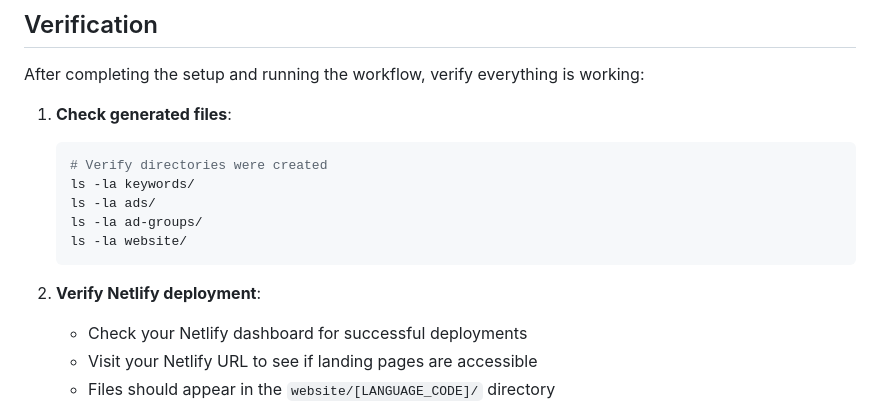
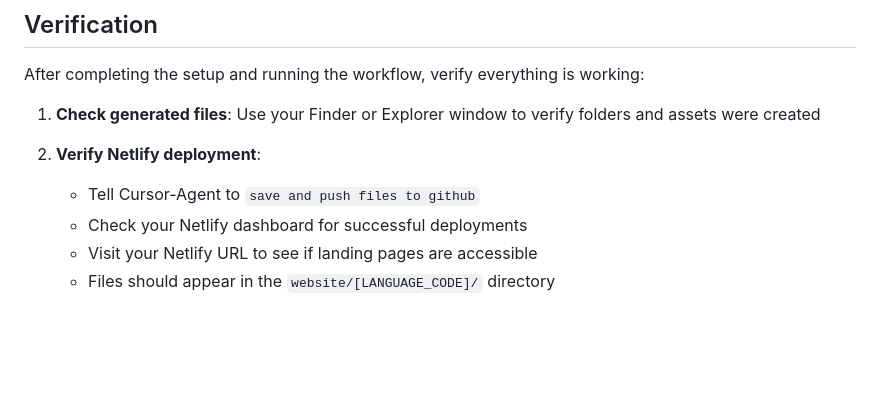
Before and after one commit to ChrisChasm/ad-campaign-demo, a Markdown page: INSTRUCTIONS.md, the part around the change. GitHub-like rendering; blank space fills up the shorter version.

````diff
--- a/INSTRUCTIONS.md
+++ b/INSTRUCTIONS.md
@@ -174,15 +174,10 @@ Once your variables are configured, you can run the complete workflow:
 After completing the setup and running the workflow, verify everything is working:
 
 1. **Check generated files**:
-   ```bash
-   # Verify directories were created
-   ls -la keywords/
-   ls -la ads/
-   ls -la ad-groups/
-   ls -la website/
-   ```
+   Use your Finder or Explorer window to verify folders and assets were created
 
 2. **Verify Netlify deployment**:
+   - Tell Cursor-Agent to `save and push files to github`
    - Check your Netlify dashboard for successful deployments
    - Visit your Netlify URL to see if landing pages are accessible
    - Files should appear in the `website/[LANGUAGE_CODE]/` directory
````
